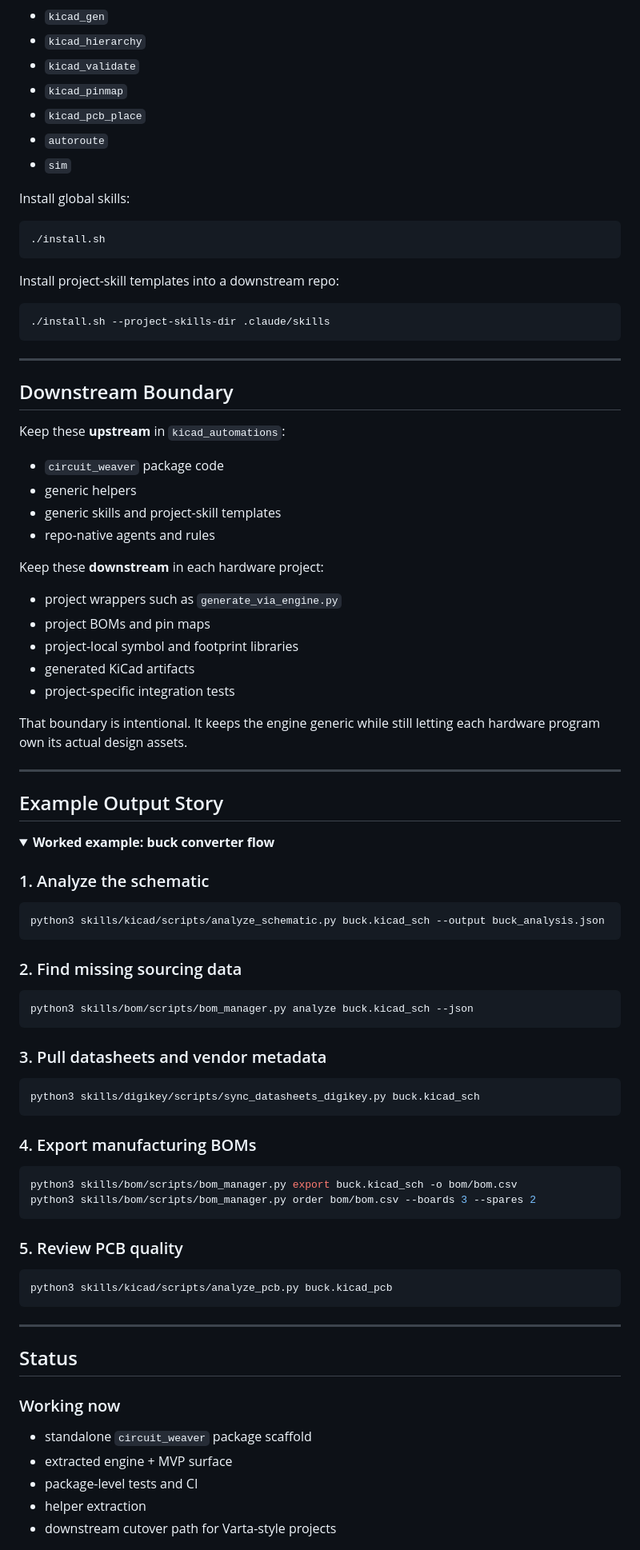
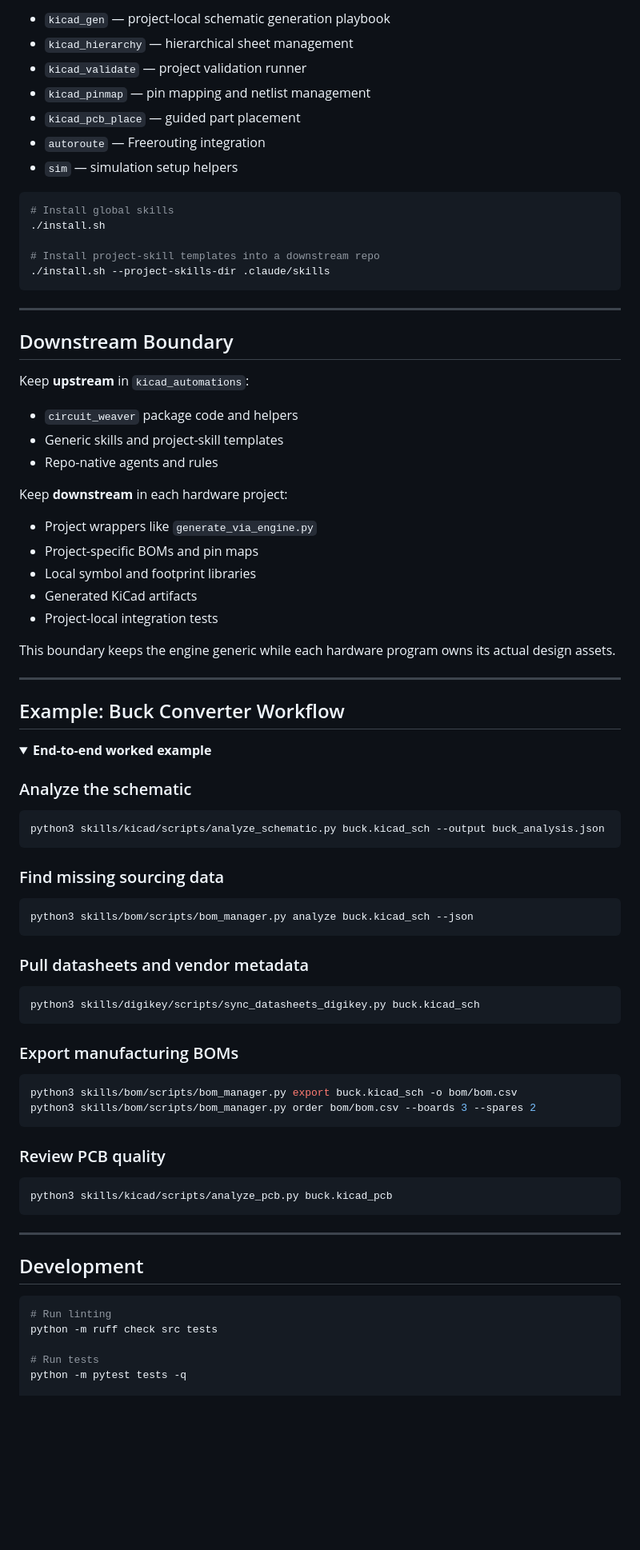
Before and after one commit to mattpainter701/kicad_automations, a Markdown page: README.md, the part around one of its changes. Shown at 80% size. Drawn GitHub-style; folded sections open; blank space fills up the shorter version.

````diff
--- a/README.md
+++ b/README.md
@@ -236,21 +220,17 @@ The extracted helper layer lives under `src/circuit_weaver/helpers/`:
 
-- `kicad_gen`
-- `kicad_hierarchy`
-- `kicad_validate`
-- `kicad_pinmap`
-- `kicad_pcb_place`
-- `autoroute`
-- `sim`
-
-Install global skills:
+- `kicad_gen` — project-local schematic generation playbook
+- `kicad_hierarchy` — hierarchical sheet management
+- `kicad_validate` — project validation runner
+- `kicad_pinmap` — pin mapping and netlist management
+- `kicad_pcb_place` — guided part placement
+- `autoroute` — Freerouting integration
+- `sim` — simulation setup helpers
 
 ```bash
+# Install global skills
 ./install.sh
-```
 
-Install project-skill templates into a downstream repo:
-
-```bash
+# Install project-skill templates into a downstream repo
 ./install.sh --project-skills-dir .claude/skills
 ```
 
@@ -258,56 +238,55 @@ Install project-skill templates into a downstream repo:
 
 ## Downstream Boundary
 
-Keep these **upstream** in `kicad_automations`:
+Keep **upstream** in `kicad_automations`:
 
-- `circuit_weaver` package code
-- generic helpers
-- generic skills and project-skill templates
-- repo-native agents and rules
+- `circuit_weaver` package code and helpers
+- Generic skills and project-skill templates
+- Repo-native agents and rules
 
-Keep these **downstream** in each hardware project:
+Keep **downstream** in each hardware project:
 
-- project wrappers such as `generate_via_engine.py`
-- project BOMs and pin maps
-- project-local symbol and footprint libraries
-- generated KiCad artifacts
-- project-specific integration tests
+- Project wrappers like `generate_via_engine.py`
+- Project-specific BOMs and pin maps
+- Local symbol and footprint libraries
+- Generated KiCad artifacts
+- Project-local integration tests
 
-That boundary is intentional. It keeps the engine generic while still letting each hardware program own its actual design assets.
+This boundary keeps the engine generic while each hardware program owns its actual design assets.
 
 ---
 
-## Example Output Story
+## Example: Buck Converter Workflow
 
 <details>
-<summary><strong>Worked example: buck converter flow</strong></summary>
+<summary><strong>End-to-end worked example</strong></summary>
 
-### 1. Analyze the schematic
+### Analyze the schematic
 
 ```bash
 python3 skills/kicad/scripts/analyze_schematic.py buck.kicad_sch --output buck_analysis.json
 ```
 
-### 2. Find missing sourcing data
+### Find missing sourcing data
 
 ```bash
 python3 skills/bom/scripts/bom_manager.py analyze buck.kicad_sch --json
 ```
 
-### 3. Pull datasheets and vendor metadata
+### Pull datasheets and vendor metadata
 
 ```bash
 python3 skills/digikey/scripts/sync_datasheets_digikey.py buck.kicad_sch
 ```
 
-### 4. Export manufacturing BOMs
+### Export manufacturing BOMs
 
 ```bash
 python3 skills/bom/scripts/bom_manager.py export buck.kicad_sch -o bom/bom.csv
 python3 skills/bom/scripts/bom_manager.py order bom/bom.csv --boards 3 --spares 2
 ```
 
-### 5. Review PCB quality
+### Review PCB quality
 
 ```bash
 python3 skills/kicad/scripts/analyze_pcb.py buck.kicad_pcb
@@ -317,13 +296,12 @@ python3 skills/kicad/scripts/analyze_pcb.py buck.kicad_pcb
 
 ---
 
-## Status
+## Development
 
-### Working now
+```bash
+# Run linting
+python -m ruff check src tests
 
-- standalone `circuit_weaver` package scaffold
-- extracted engine + MVP surface
-- package-level tests and CI
-- helper extraction
-- downstream cutover path for Varta-style projects
+# Run tests
+python -m pytest tests -q
 
````
Also changed, not shown: other parts of README.md (+128 -146 lines).
